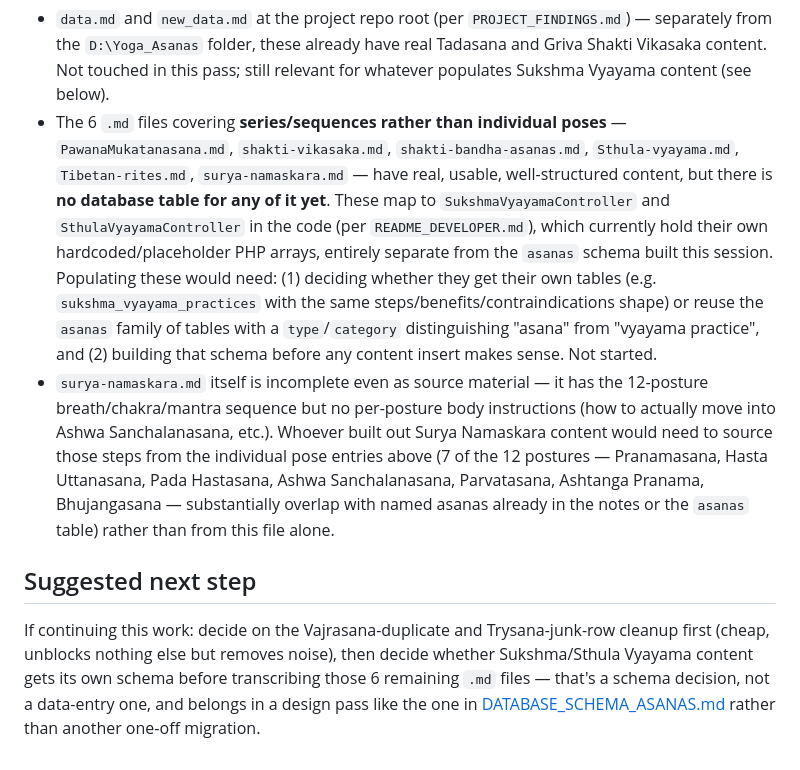
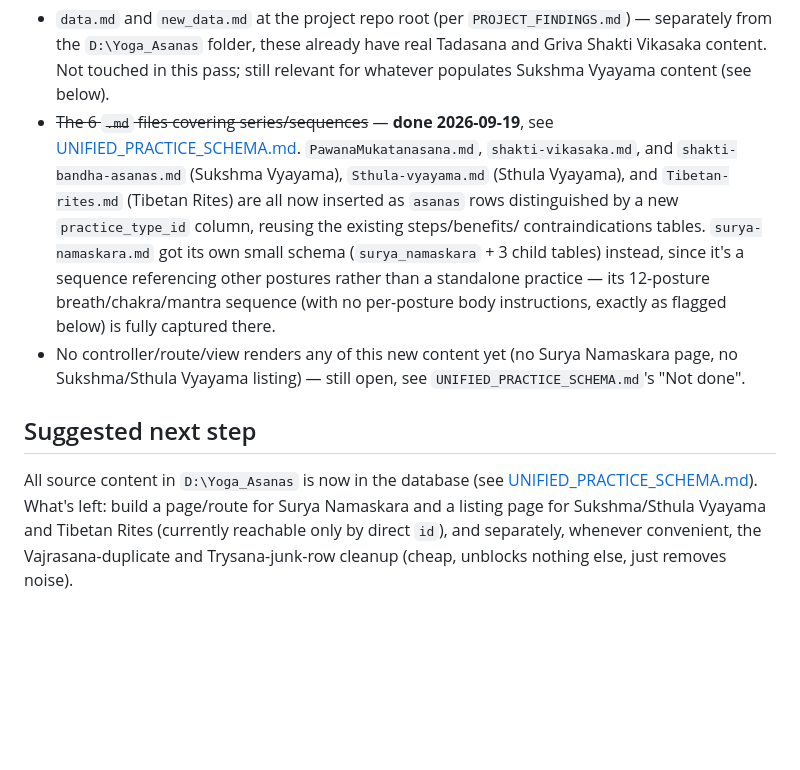
Before and after one commit to SannatKumar/yoga-website, a Markdown page: docs/CONTENT_EXTRACTION_STATUS.md, the part around the change. Drawn GitHub-style; blank space fills up the shorter version.

```diff
--- a/docs/CONTENT_EXTRACTION_STATUS.md
+++ b/docs/CONTENT_EXTRACTION_STATUS.md
@@ -90,28 +90,22 @@ Notes on a few specific transcriptions:
   from the `D:\Yoga_Asanas` folder, these already have real Tadasana and Griva Shakti Vikasaka
   content. Not touched in this pass; still relevant for whatever populates Sukshma Vyayama content
   (see below).
-- The 6 `.md` files covering **series/sequences rather than individual poses** —
-  `PawanaMukatanasana.md`, `shakti-vikasaka.md`, `shakti-bandha-asanas.md`, `Sthula-vyayama.md`,
-  `Tibetan-rites.md`, `surya-namaskara.md` — have real, usable, well-structured content, but there
-  is **no database table for any of it yet**. These map to `SukshmaVyayamaController` and
-  `SthulaVyayamaController` in the code (per `README_DEVELOPER.md`), which currently hold their own
-  hardcoded/placeholder PHP arrays, entirely separate from the `asanas` schema built this session.
-  Populating these would need: (1) deciding whether they get their own tables (e.g.
-  `sukshma_vyayama_practices` with the same steps/benefits/contraindications shape) or reuse the
-  `asanas` family of tables with a `type`/`category` distinguishing "asana" from "vyayama practice",
-  and (2) building that schema before any content insert makes sense. Not started.
-- `surya-namaskara.md` itself is incomplete even as source material — it has the 12-posture
-  breath/chakra/mantra sequence but no per-posture body instructions (how to actually move into
-  Ashwa Sanchalanasana, etc.). Whoever built out Surya Namaskara content would need to source those
-  steps from the individual pose entries above (7 of the 12 postures — Pranamasana, Hasta
-  Uttanasana, Pada Hastasana, Ashwa Sanchalanasana, Parvatasana, Ashtanga Pranama, Bhujangasana —
-  substantially overlap with named asanas already in the notes or the `asanas` table) rather than
-  from this file alone.
+- ~~The 6 `.md` files covering series/sequences~~ — **done 2026-09-19**, see
+  [UNIFIED_PRACTICE_SCHEMA.md](UNIFIED_PRACTICE_SCHEMA.md). `PawanaMukatanasana.md`,
+  `shakti-vikasaka.md`, and `shakti-bandha-asanas.md` (Sukshma Vyayama), `Sthula-vyayama.md`
+  (Sthula Vyayama), and `Tibetan-rites.md` (Tibetan Rites) are all now inserted as `asanas` rows
+  distinguished by a new `practice_type_id` column, reusing the existing steps/benefits/
+  contraindications tables. `surya-namaskara.md` got its own small schema
+  (`surya_namaskara` + 3 child tables) instead, since it's a sequence referencing other postures
+  rather than a standalone practice — its 12-posture breath/chakra/mantra sequence (with no
+  per-posture body instructions, exactly as flagged below) is fully captured there.
+- No controller/route/view renders any of this new content yet (no Surya Namaskara page, no
+  Sukshma/Sthula Vyayama listing) — still open, see `UNIFIED_PRACTICE_SCHEMA.md`'s "Not done".
 
 ## Suggested next step
 
-If continuing this work: decide on the Vajrasana-duplicate and Trysana-junk-row cleanup first
-(cheap, unblocks nothing else but removes noise), then decide whether Sukshma/Sthula Vyayama
-content gets its own schema before transcribing those 6 remaining `.md` files — that's a schema
-decision, not a data-entry one, and belongs in a design pass like the one in
-[DATABASE_SCHEMA_ASANAS.md](DATABASE_SCHEMA_ASANAS.md) rather than another one-off migration.
+All source content in `D:\Yoga_Asanas` is now in the database (see
+[UNIFIED_PRACTICE_SCHEMA.md](UNIFIED_PRACTICE_SCHEMA.md)). What's left: build a page/route for
+Surya Namaskara and a listing page for Sukshma/Sthula Vyayama and Tibetan Rites (currently reachable
+only by direct `id`), and separately, whenever convenient, the Vajrasana-duplicate and
+Trysana-junk-row cleanup (cheap, unblocks nothing else, just removes noise).
```
Also changed, not shown: docs/DEPLOYMENT_TODO.md (+28 -14 lines), docs/UNIFIED_PRACTICE_SCHEMA.md (added, +101 -0 lines).
